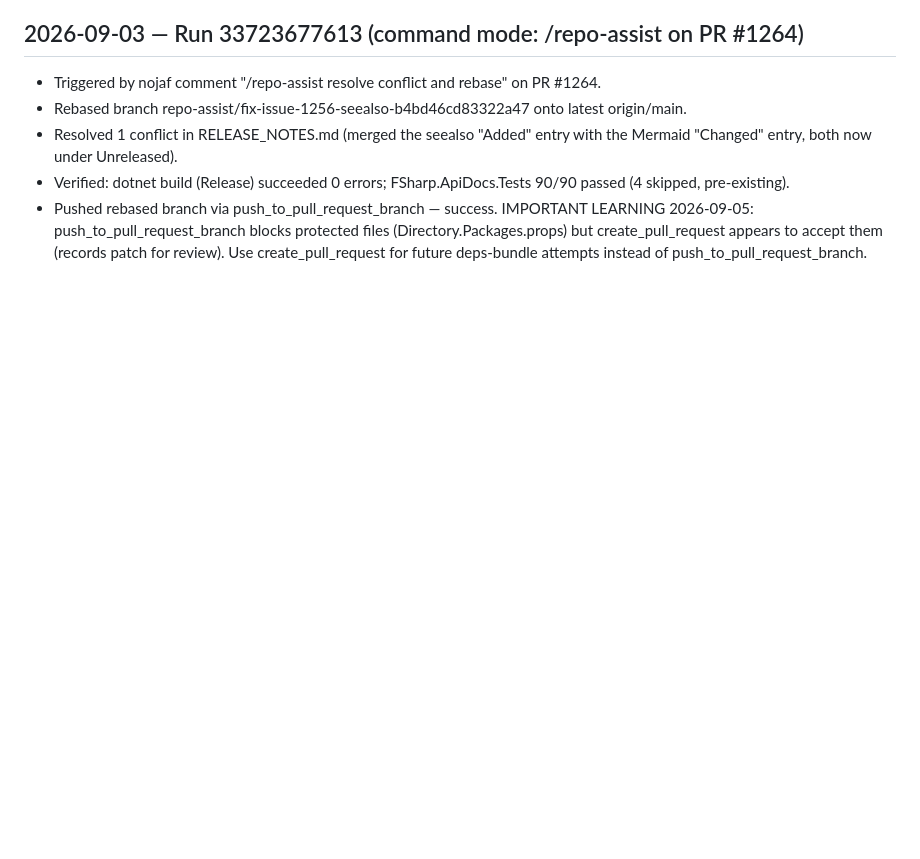
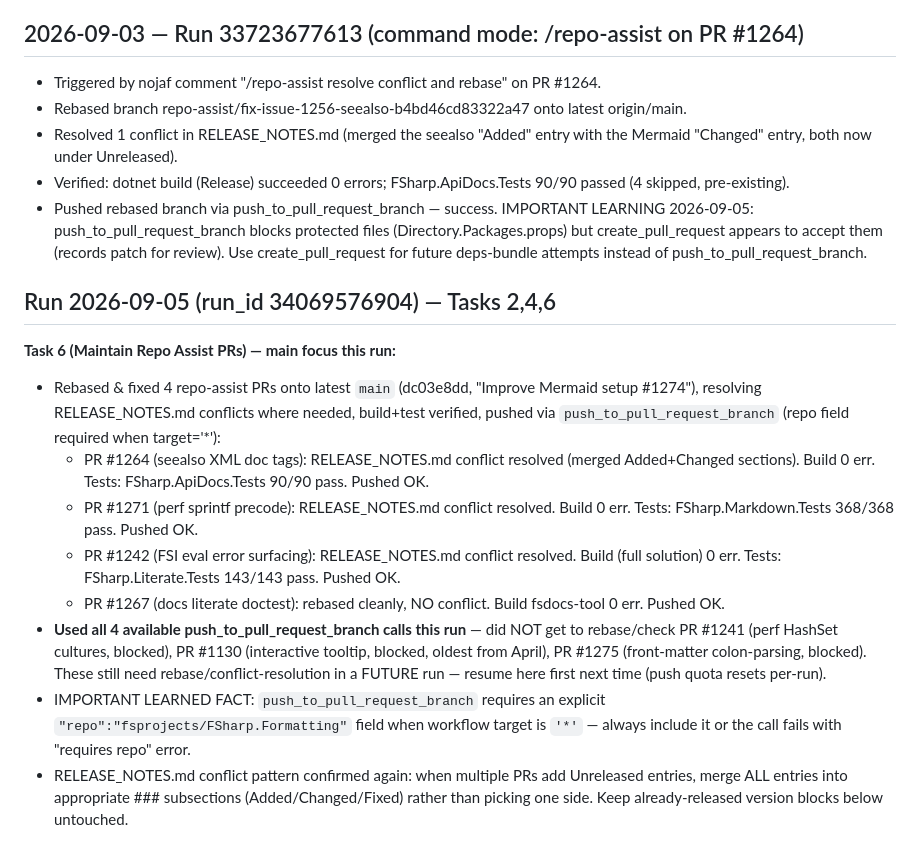
Before and after one commit to fsprojects/FSharp.Formatting, a Markdown page: notes.md, the part around the change. Drawn GitHub-style; blank space fills up the shorter version.

Commit message:
Update repo memory from workflow run 34069576904

```diff
--- a/notes.md
+++ b/notes.md
@@ -39,3 +39,15 @@
 - Verified: dotnet build (Release) succeeded 0 errors; FSharp.ApiDocs.Tests 90/90 passed (4 skipped, pre-existing).
 - Pushed rebased branch via push_to_pull_request_branch — success.
 IMPORTANT LEARNING 2026-09-05: push_to_pull_request_branch blocks protected files (Directory.Packages.props) but create_pull_request appears to accept them (records patch for review). Use create_pull_request for future deps-bundle attempts instead of push_to_pull_request_branch.
+
+## Run 2026-09-05 (run_id 34069576904) — Tasks 2,4,6
+
+**Task 6 (Maintain Repo Assist PRs) — main focus this run:**
+- Rebased & fixed 4 repo-assist PRs onto latest `main` (dc03e8dd, "Improve Mermaid setup #1274"), resolving RELEASE_NOTES.md conflicts where needed, build+test verified, pushed via `push_to_pull_request_branch` (repo field required when target='*'):
+  - PR #1264 (seealso XML doc tags): RELEASE_NOTES.md conflict resolved (merged Added+Changed sections). Build 0 err. Tests: FSharp.ApiDocs.Tests 90/90 pass. Pushed OK.
+  - PR #1271 (perf sprintf precode): RELEASE_NOTES.md conflict resolved. Build 0 err. Tests: FSharp.Markdown.Tests 368/368 pass. Pushed OK.
+  - PR #1242 (FSI eval error surfacing): RELEASE_NOTES.md conflict resolved. Build (full solution) 0 err. Tests: FSharp.Literate.Tests 143/143 pass. Pushed OK.
+  - PR #1267 (docs literate doctest): rebased cleanly, NO conflict. Build fsdocs-tool 0 err. Pushed OK.
+- **Used all 4 available push_to_pull_request_branch calls this run** — did NOT get to rebase/check PR #1241 (perf HashSet cultures, blocked), PR #1130 (interactive tooltip, blocked, oldest from April), PR #1275 (front-matter colon-parsing, blocked). These still need rebase/conflict-resolution in a FUTURE run — resume here first next time (push quota resets per-run).
+- IMPORTANT LEARNED FACT: `push_to_pull_request_branch` requires an explicit `"repo":"fsprojects/FSharp.Formatting"` field when workflow target is `'*'` — always include it or the call fails with "requires repo" error.
+- RELEASE_NOTES.md conflict pattern confirmed again: when multiple PRs add Unreleased entries, merge ALL entries into appropriate ### subsections (Added/Changed/Fixed) rather than picking one side. Keep already-released version blocks below untouched.
```
